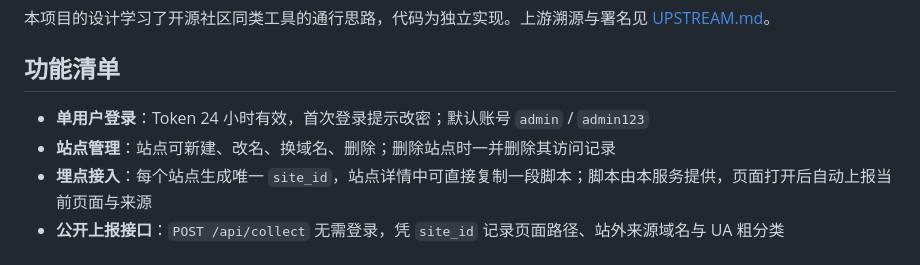
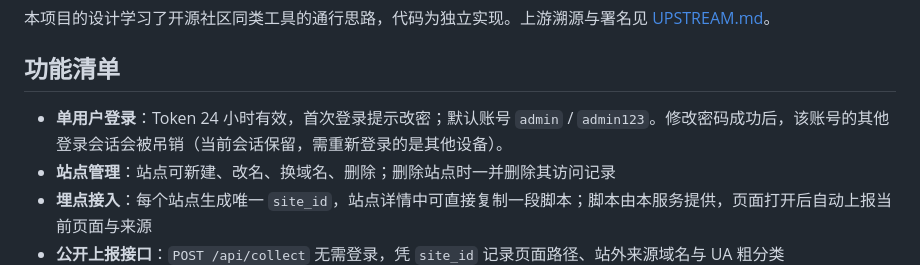
Before and after one commit to ZZmkk88/weblens, a Markdown page: README.md, the part around the change. Drawn GitHub-style.

Commit message:
docs(TASK-086): README 补改密吊销说明；DECISIONS 记 D-12

```diff
--- a/README.md
+++ b/README.md
@@ -6,7 +6,7 @@
 
 ## 功能清单
 
-- **单用户登录**：Token 24 小时有效，首次登录提示改密；默认账号 `admin` / `admin123`
+- **单用户登录**：Token 24 小时有效，首次登录提示改密；默认账号 `admin` / `admin123`。修改密码成功后，该账号的其他登录会话会被吊销（当前会话保留，需重新登录的是其他设备）。
 - **站点管理**：站点可新建、改名、换域名、删除；删除站点时一并删除其访问记录
 - **埋点接入**：每个站点生成唯一 `site_id`，站点详情中可直接复制一段脚本；脚本由本服务提供，页面打开后自动上报当前页面与来源
 - **公开上报接口**：`POST /api/collect` 无需登录，凭 `site_id` 记录页面路径、站外来源域名与 UA 粗分类
```
Also changed, not shown: DECISIONS.md (+26 -0 lines).
